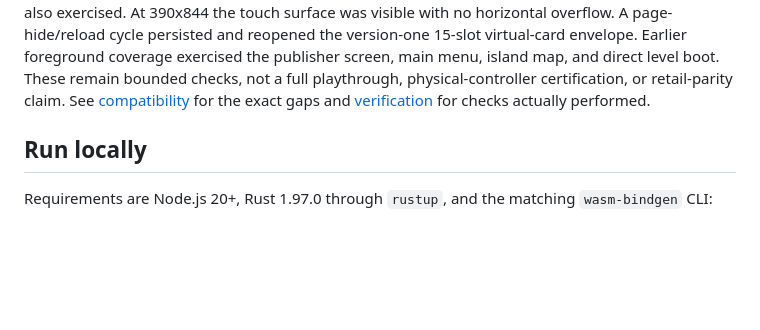
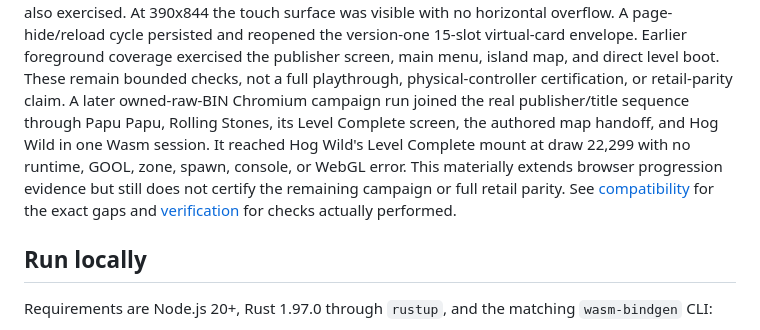
Before and after one commit to metadate1/crust, a Markdown page: README.md, the part around the change. Rendered like a GitHub page; blank space fills up the shorter version.

Commit message:
docs: record raw-bin Chrome campaign through Hog Wild

```diff
--- a/README.md
+++ b/README.md
@@ -575,6 +575,11 @@ exercised. At 390x844 the touch surface was visible with no horizontal overflow.
 cycle persisted and reopened the version-one 15-slot virtual-card envelope. Earlier foreground
 coverage exercised the publisher screen, main menu, island map, and direct level boot. These remain
 bounded checks, not a full playthrough, physical-controller certification, or retail-parity claim.
+A later owned-raw-BIN Chromium campaign run joined the real publisher/title sequence through Papu
+Papu, Rolling Stones, its Level Complete screen, the authored map handoff, and Hog Wild in one Wasm
+session. It reached Hog Wild's Level Complete mount at draw 22,299 with no runtime, GOOL, zone,
+spawn, console, or WebGL error. This materially extends browser progression evidence but still does
+not certify the remaining campaign or full retail parity.
 See [compatibility](docs/COMPATIBILITY.md) for the exact gaps and
 [verification](docs/VERIFICATION.md) for checks actually performed.
 
```
Also changed, not shown: docs/COMPATIBILITY.md (+9 -2 lines), docs/VERIFICATION.md (+21 -0 lines).
